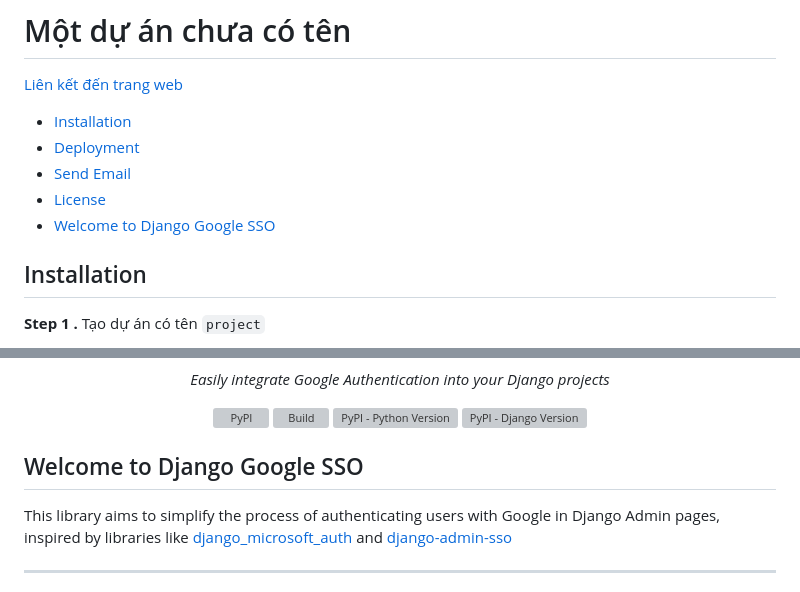
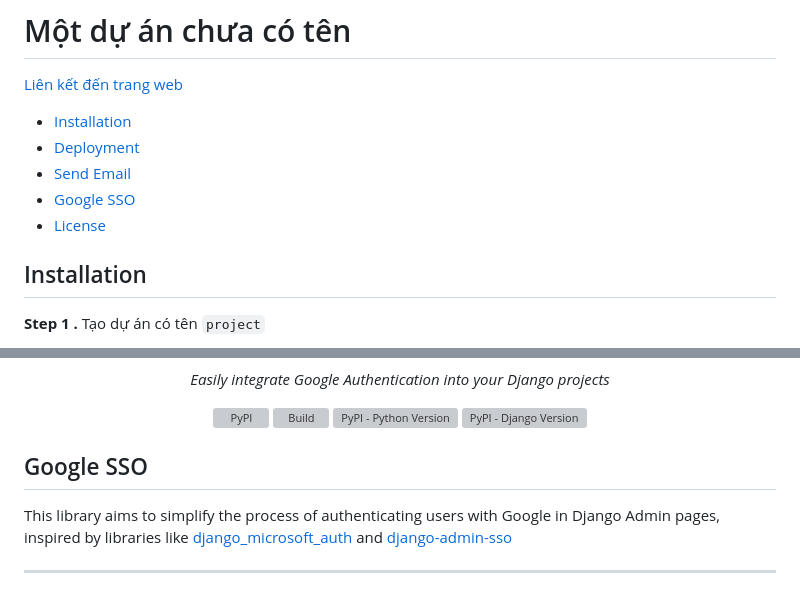
Before and after one commit to anhhducnguyen/Smart-lock-application, a Markdown page: README.md, 2 parts joined by grey strips. Drawn GitHub-style; grey boxes are pictures that could not be loaded.

```diff
--- a/README.md
+++ b/README.md
@@ -5,8 +5,9 @@
 - [Installation](#installation)
 - [Deployment](#deployment)
 - [Send Email](#send-email)
+- [Google SSO](google-sso)
 - [License](#license)
-- [Welcome to Django Google SSO](welcome-to-django-google-sso)
+
 
 
 ## Installation
@@ -359,7 +360,7 @@ EMAIL_PORT = EMAIL_PORT
 </a>
 </p>
 
-## Welcome to Django Google SSO
+## Google SSO
 
 This library aims to simplify the process of authenticating users with Google in Django Admin pages,
 inspired by libraries like [django_microsoft_auth](https://github.com/AngellusMortis/django_microsoft_auth)
```
